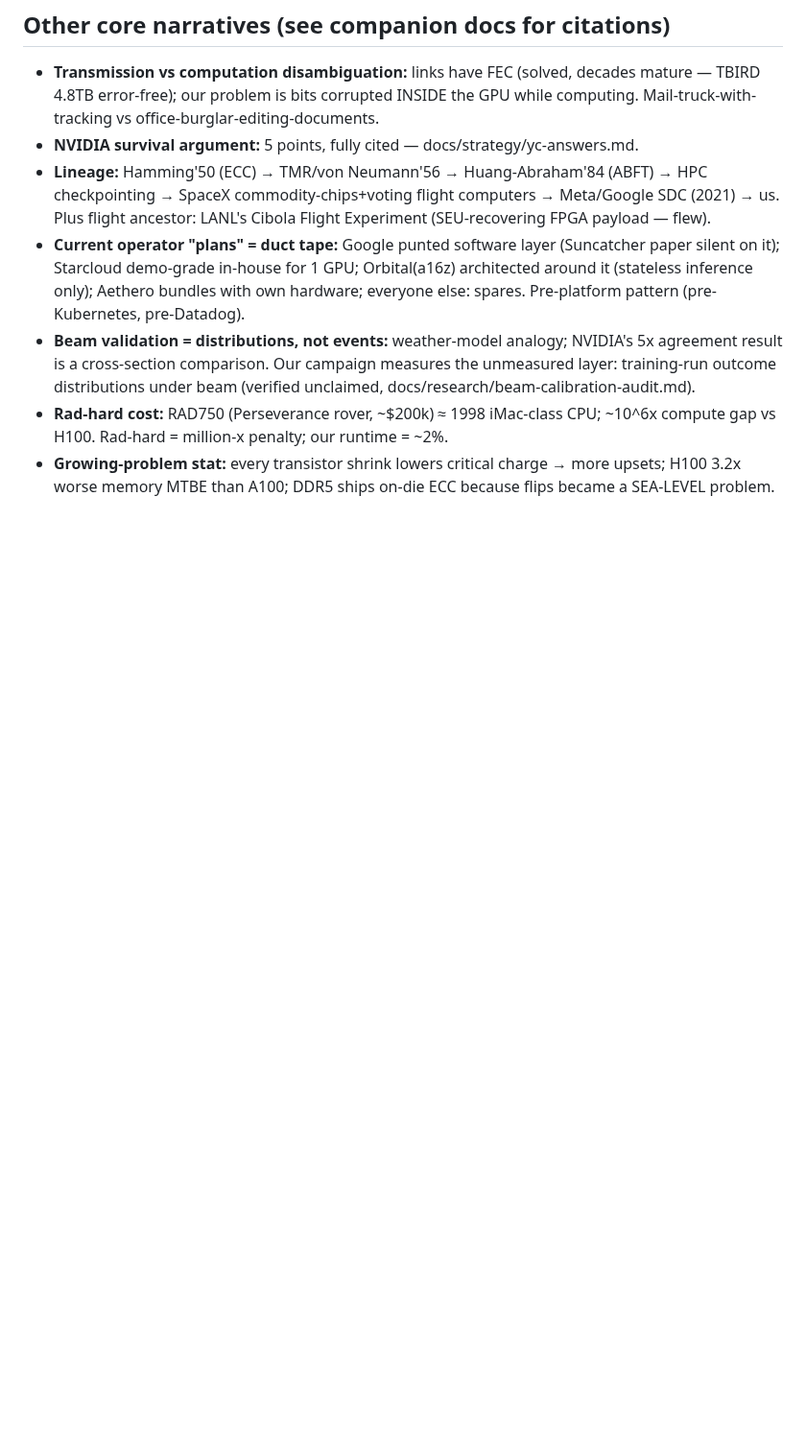
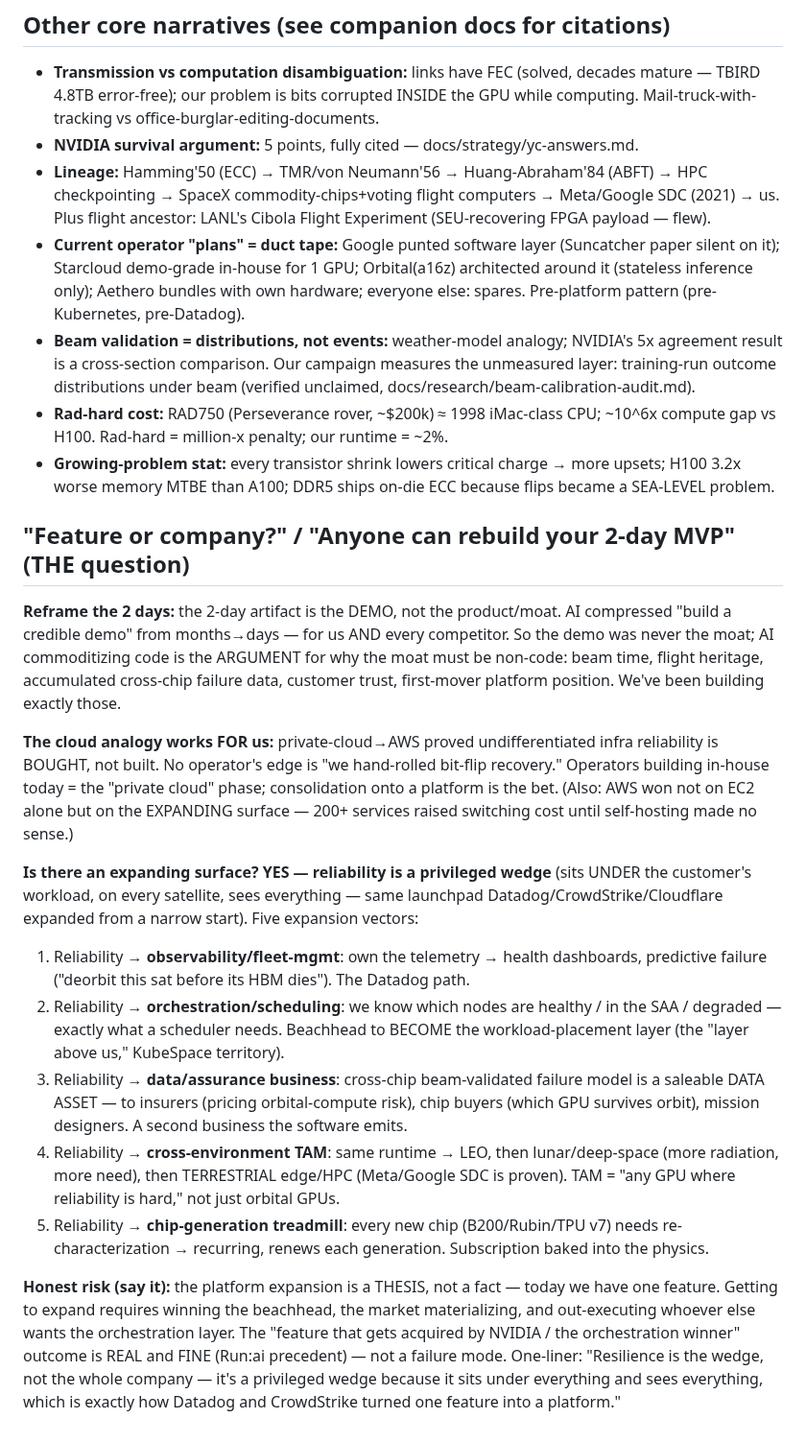
Before and after one commit to Programmer7129/orbital-runtime, a Markdown page: docs/strategy/interview-ammo.md, the part around the change. Shown at 96% size. GitHub-like rendering; blank space fills up the shorter version.

Commit message:
docs: feature-or-company answer — 2-day reframe, cloud analogy, 5 platform-expansion vectors

```diff
--- a/docs/strategy/interview-ammo.md
+++ b/docs/strategy/interview-ammo.md
@@ -56,3 +56,44 @@ the productization of what Google knew. That's us vs LANL.
 - **Growing-problem stat:** every transistor shrink lowers critical charge → more
   upsets; H100 3.2x worse memory MTBE than A100; DDR5 ships on-die ECC because flips
   became a SEA-LEVEL problem.
+
+## "Feature or company?" / "Anyone can rebuild your 2-day MVP" (THE question)
+
+**Reframe the 2 days:** the 2-day artifact is the DEMO, not the product/moat. AI
+compressed "build a credible demo" from months→days — for us AND every competitor. So
+the demo was never the moat; AI commoditizing code is the ARGUMENT for why the moat
+must be non-code: beam time, flight heritage, accumulated cross-chip failure data,
+customer trust, first-mover platform position. We've been building exactly those.
+
+**The cloud analogy works FOR us:** private-cloud→AWS proved undifferentiated infra
+reliability is BOUGHT, not built. No operator's edge is "we hand-rolled bit-flip
+recovery." Operators building in-house today = the "private cloud" phase; consolidation
+onto a platform is the bet. (Also: AWS won not on EC2 alone but on the EXPANDING
+surface — 200+ services raised switching cost until self-hosting made no sense.)
+
+**Is there an expanding surface? YES — reliability is a privileged wedge** (sits
+UNDER the customer's workload, on every satellite, sees everything — same launchpad
+Datadog/CrowdStrike/Cloudflare expanded from a narrow start). Five expansion vectors:
+1. Reliability → **observability/fleet-mgmt**: own the telemetry → health dashboards,
+   predictive failure ("deorbit this sat before its HBM dies"). The Datadog path.
+2. Reliability → **orchestration/scheduling**: we know which nodes are healthy / in the
+   SAA / degraded — exactly what a scheduler needs. Beachhead to BECOME the
+   workload-placement layer (the "layer above us," KubeSpace territory).
+3. Reliability → **data/assurance business**: cross-chip beam-validated failure model
+   is a saleable DATA ASSET — to insurers (pricing orbital-compute risk), chip buyers
+   (which GPU survives orbit), mission designers. A second business the software emits.
+4. Reliability → **cross-environment TAM**: same runtime → LEO, then lunar/deep-space
+   (more radiation, more need), then TERRESTRIAL edge/HPC (Meta/Google SDC is proven).
+   TAM = "any GPU where reliability is hard," not just orbital GPUs.
+5. Reliability → **chip-generation treadmill**: every new chip (B200/Rubin/TPU v7)
+   needs re-characterization → recurring, renews each generation. Subscription baked
+   into the physics.
+
+**Honest risk (say it):** the platform expansion is a THESIS, not a fact — today we
+have one feature. Getting to expand requires winning the beachhead, the market
+materializing, and out-executing whoever else wants the orchestration layer. The
+"feature that gets acquired by NVIDIA / the orchestration winner" outcome is REAL and
+FINE (Run:ai precedent) — not a failure mode. One-liner: "Resilience is the wedge, not
+the whole company — it's a privileged wedge because it sits under everything and sees
+everything, which is exactly how Datadog and CrowdStrike turned one feature into a
+platform."
```
